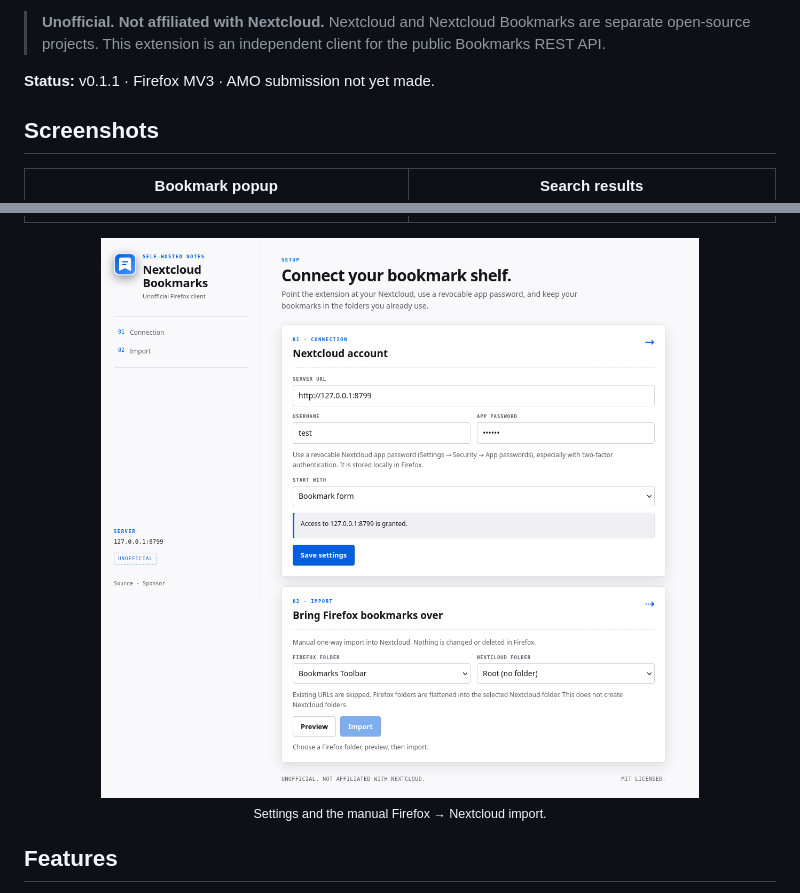
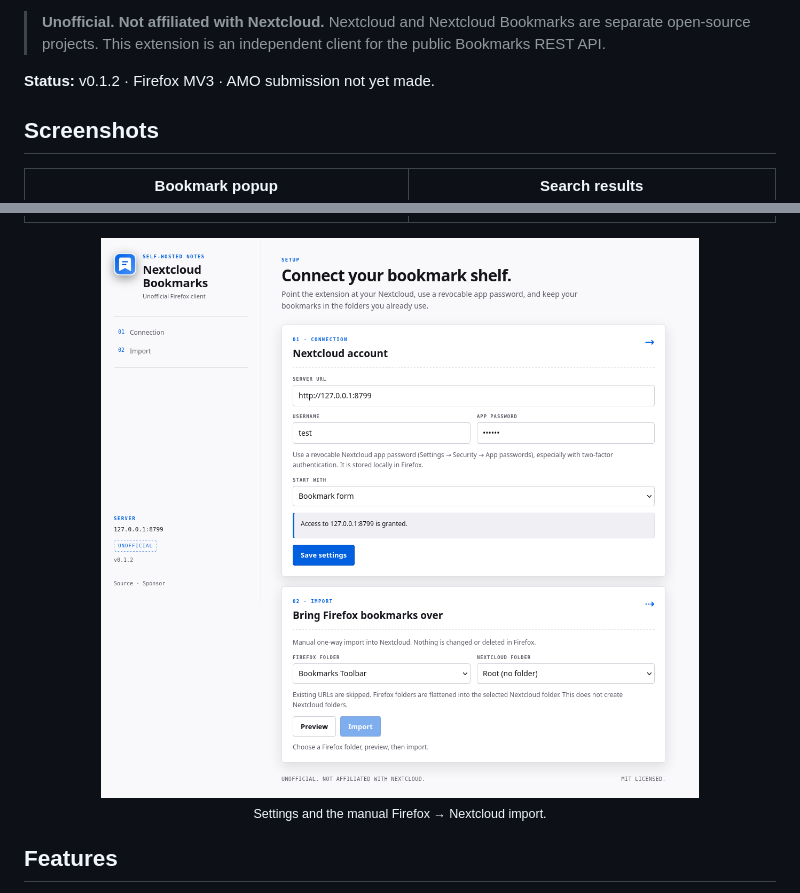
Before and after one commit to tmiland/nextcloud-bookmarks, a Markdown page: README.md, 2 parts joined by grey strips. GitHub-like rendering; pictures changed too: docs/screenshots/options.png.

```diff
--- a/README.md
+++ b/README.md
@@ -14,7 +14,7 @@ Firefox bookmarks manually.
 > Bookmarks are separate open-source projects. This extension is an independent
 > client for the public Bookmarks REST API.
 
-**Status:** v0.1.1 · Firefox MV3 · AMO submission not yet made.
+**Status:** v0.1.2 · Firefox MV3 · AMO submission not yet made.
 
 ## Screenshots
 
```
Also changed, not shown: docs/screenshots/popup.png, docs/screenshots/search.png, 6 other files.
